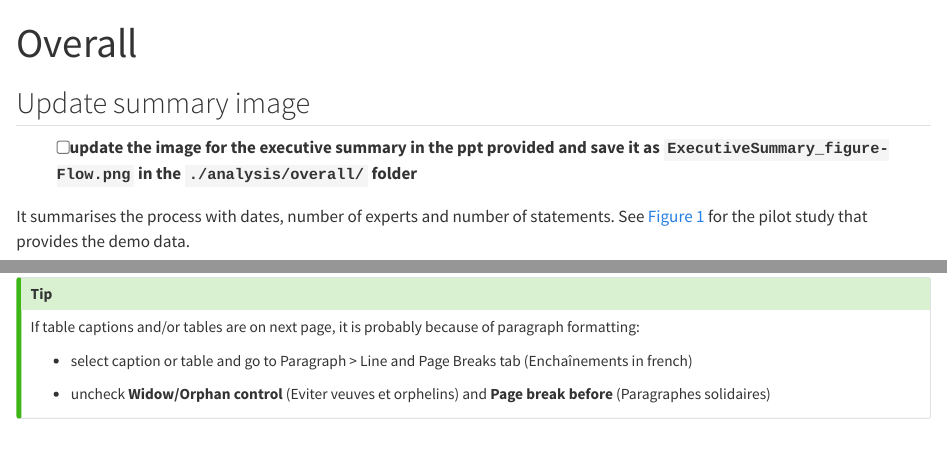
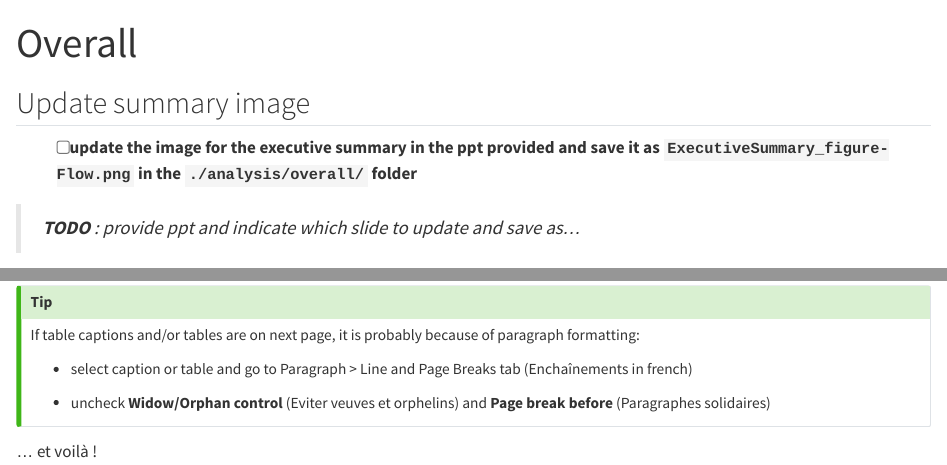
Before and after one commit to Unisante/delphi_fast_track_user_guide, a Quarto document (08_overall.qmd): the page in a window 1100 px wide, from its top, and a second part further down, joined at a grey line. Rendered offline with R 4.5, knitr and Pandoc in place of Quarto, with nearby package versions.

Commit message:
Add todo

```diff
--- a/08_overall.qmd
+++ b/08_overall.qmd
@@ -5,6 +5,9 @@ title: "Overall"
 ## Update summary image
 
 -   [ ] update the image for the executive summary in the ppt provided and save it as `ExecutiveSummary_figure-Flow.png` in the `./analysis/overall/` folder
+
+> ***TODO** : provide ppt and indicate which slide to update and save as...*
+
 
 It summarises the process with dates, number of experts and number of statements. See @fig-exec-steps for the pilot study that provides the demo data.
 
@@ -53,3 +56,8 @@ If table captions and/or tables are on next page, it is probably because of para
 
 -   uncheck **Widow/Orphan control** (Eviter veuves et orphelins) and **Page break before** (Paragraphes solidaires)
 :::
+
+
+
+
+... et voilà !
```
